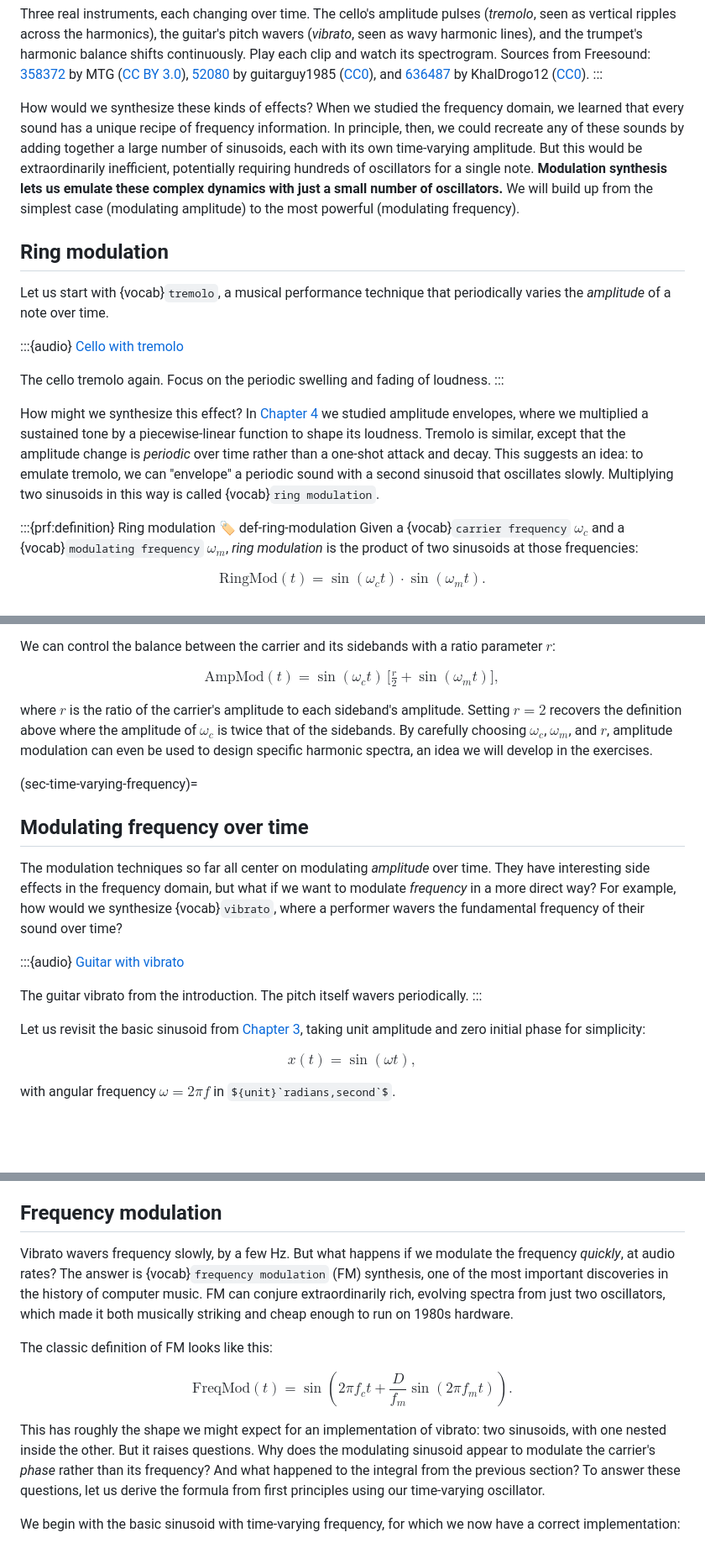
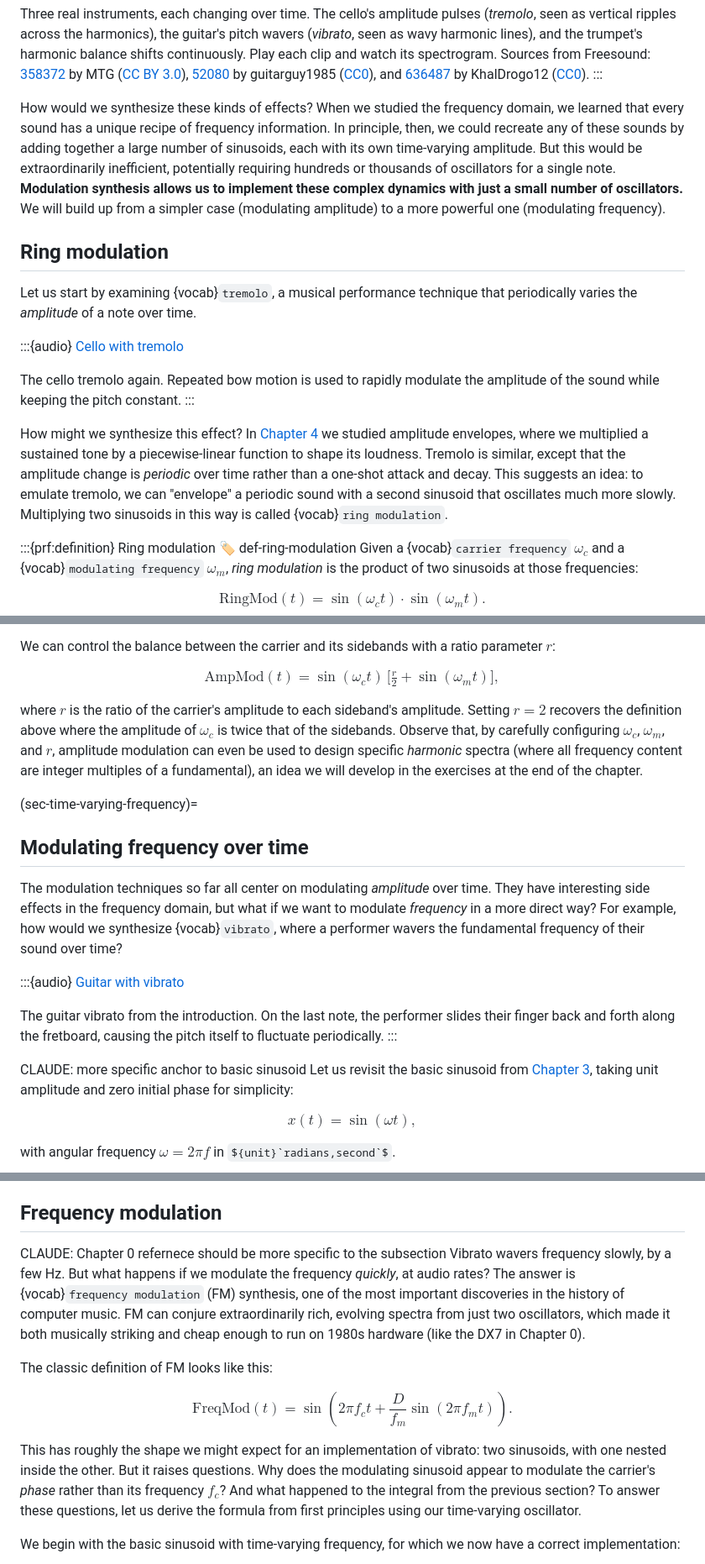
Before and after one commit to chrisdonahue/pcm, a Markdown page: 06-modulation/index.md, 3 parts joined by grey strips. Shown at 84% size. Rendered like a GitHub page; some formulas as TeX source; blank space fills up the shorter version.

```diff
--- a/06-modulation/index.md
+++ b/06-modulation/index.md
@@ -20,19 +22,19 @@ When we studied additive synthesis ([Chapter 3](../03-additive-synthesis)), we s
 Three real instruments, each changing over time. The cello's amplitude pulses (_tremolo_, seen as vertical ripples across the harmonics), the guitar's pitch wavers (_vibrato_, seen as wavy harmonic lines), and the trumpet's harmonic balance shifts continuously. Play each clip and watch its spectrogram. Sources from Freesound: [358372](https://freesound.org/s/358372/) by MTG ([CC BY 3.0](http://creativecommons.org/licenses/by/3.0/)), [52080](https://freesound.org/s/52080/) by guitarguy1985 ([CC0](http://creativecommons.org/publicdomain/zero/1.0/)), and [636487](https://freesound.org/s/636487/) by KhalDrogo12 ([CC0](http://creativecommons.org/publicdomain/zero/1.0/)).
 :::
 
-How would we synthesize these kinds of effects? When we studied the frequency domain, we learned that every sound has a unique recipe of frequency information. In principle, then, we could recreate any of these sounds by adding together a large number of sinusoids, each with its own time-varying amplitude. But this would be extraordinarily inefficient, potentially requiring hundreds of oscillators for a single note. **Modulation synthesis lets us emulate these complex dynamics with just a small number of oscillators.** We will build up from the simplest case (modulating amplitude) to the most powerful (modulating frequency).
+How would we synthesize these kinds of effects? When we studied the frequency domain, we learned that every sound has a unique recipe of frequency information. In principle, then, we could recreate any of these sounds by adding together a large number of sinusoids, each with its own time-varying amplitude. But this would be extraordinarily inefficient, potentially requiring hundreds or thousands of oscillators for a single note. **Modulation synthesis allows us to implement these complex dynamics with just a small number of oscillators.** We will build up from a simpler case (modulating amplitude) to a more powerful one (modulating frequency).
 
 ## Ring modulation
 
-Let us start with {vocab}`tremolo`, a musical performance technique that periodically varies the _amplitude_ of a note over time.
+Let us start by examining {vocab}`tremolo`, a musical performance technique that periodically varies the _amplitude_ of a note over time.
 
 :::{audio}
 [Cello with tremolo](./assets/audio-cello-tremolo.wav)
 
-The cello tremolo again. Focus on the periodic swelling and fading of loudness.
+The cello tremolo again. Repeated bow motion is used to rapidly modulate the amplitude of the sound while keeping the pitch constant.
 :::
 
-How might we synthesize this effect? In [Chapter 4](../04-score-timbre) we studied amplitude envelopes, where we multiplied a sustained tone by a piecewise-linear function to shape its loudness. Tremolo is similar, except that the amplitude change is _periodic_ over time rather than a one-shot attack and decay. This suggests an idea: to emulate tremolo, we can "envelope" a periodic sound with a second sinusoid that oscillates slowly. Multiplying two sinusoids in this way is called {vocab}`ring modulation`.
+How might we synthesize this effect? In [Chapter 4](../04-score-timbre) we studied amplitude envelopes, where we multiplied a sustained tone by a piecewise-linear function to shape its loudness. Tremolo is similar, except that the amplitude change is _periodic_ over time rather than a one-shot attack and decay. This suggests an idea: to emulate tremolo, we can "envelope" a periodic sound with a second sinusoid that oscillates much more slowly. Multiplying two sinusoids in this way is called {vocab}`ring modulation`.
 
 :::{prf:definition} Ring modulation
 :label: def-ring-modulation
@@ -217,7 +227,7 @@ We can control the balance between the carrier and its sidebands with a ratio pa
 
 $$\text{AmpMod}(t) = \sin(\omega_c t)\,\Big[\tfrac{r}{2} + \sin(\omega_m t)\Big],$$
 
-where $r$ is the ratio of the carrier's amplitude to each sideband's amplitude. Setting $r = 2$ recovers the definition above where the amplitude of $\omega_c$ is twice that of the sidebands. By carefully choosing $\omega_c$, $\omega_m$, and $r$, amplitude modulation can even be used to design specific harmonic spectra, an idea we will develop in the exercises.
+where $r$ is the ratio of the carrier's amplitude to each sideband's amplitude. Setting $r = 2$ recovers the definition above where the amplitude of $\omega_c$ is twice that of the sidebands. Observe that, by carefully configuring $\omega_c$, $\omega_m$, and $r$, amplitude modulation can even be used to design specific _harmonic_ spectra (where all frequency content are integer multiples of a fundamental), an idea we will develop in the exercises at the end of the chapter.
 
 (sec-time-varying-frequency)=
 
@@ -228,9 +238,10 @@ The modulation techniques so far all center on modulating _amplitude_ over time.
 :::{audio}
 [Guitar with vibrato](./assets/audio-guitar-vibrato.wav)
 
-The guitar vibrato from the introduction. The pitch itself wavers periodically.
+The guitar vibrato from the introduction. On the last note, the performer slides their finger back and forth along the fretboard, causing the pitch itself to fluctuate periodically.
 :::
 
+CLAUDE: more specific anchor to basic sinusoid
 Let us revisit the basic sinusoid from [Chapter 3](../03-additive-synthesis), taking unit amplitude and zero initial phase for simplicity:
 
 $$x(t) = \sin(\omega t),$$
@@ -305,13 +316,14 @@ The full runnable comparison of the wrong and correct oscillators, including a v
 
 ## Frequency modulation
 
-Vibrato wavers frequency slowly, by a few Hz. But what happens if we modulate the frequency _quickly_, at audio rates? The answer is {vocab}`frequency modulation` (FM) synthesis, one of the most important discoveries in the history of computer music. FM can conjure extraordinarily rich, evolving spectra from just two oscillators, which made it both musically striking and cheap enough to run on 1980s hardware.
+CLAUDE: Chapter 0 refernece should be more specific to the subsection
+Vibrato wavers frequency slowly, by a few Hz. But what happens if we modulate the frequency _quickly_, at audio rates? The answer is {vocab}`frequency modulation` (FM) synthesis, one of the most important discoveries in the history of computer music. FM can conjure extraordinarily rich, evolving spectra from just two oscillators, which made it both musically striking and cheap enough to run on 1980s hardware (like the DX7 in Chapter 0).
 
 The classic definition of FM looks like this:
 
 $$\text{FreqMod}(t) = \sin\!\left(2\pi f_c t + \frac{D}{f_m}\sin(2\pi f_m t)\right).$$
 
-This has roughly the shape we might expect for an implementation of vibrato: two sinusoids, with one nested inside the other. But it raises questions. Why does the modulating sinusoid appear to modulate the carrier's _phase_ rather than its frequency? And what happened to the integral from the previous section? To answer these questions, let us derive the formula from first principles using our time-varying oscillator.
+This has roughly the shape we might expect for an implementation of vibrato: two sinusoids, with one nested inside the other. But it raises questions. Why does the modulating sinusoid appear to modulate the carrier's _phase_ rather than its frequency $f_c$? And what happened to the integral from the previous section? To answer these questions, let us derive the formula from first principles using our time-varying oscillator.
 
 We begin with the basic sinusoid with time-varying frequency, for which we now have a correct implementation:
 
```
Also changed, not shown: other parts of 06-modulation/index.md (+38 -23 lines).
